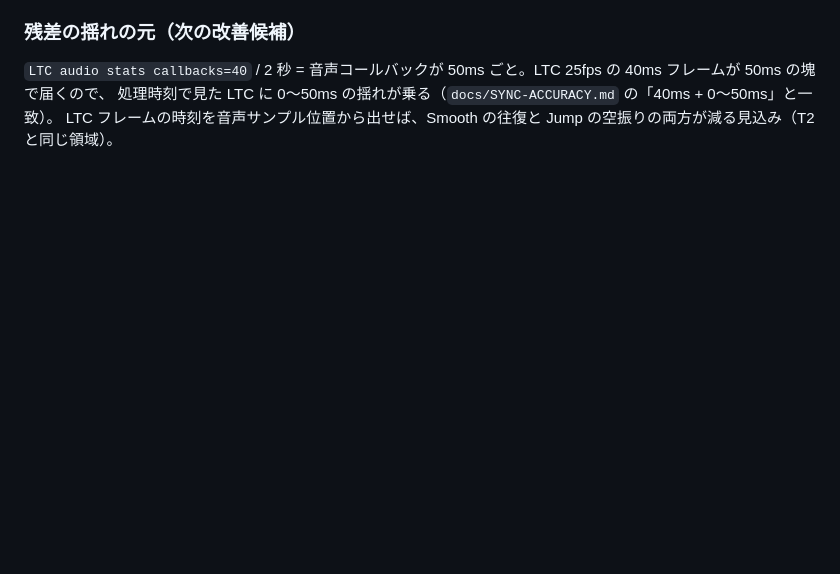
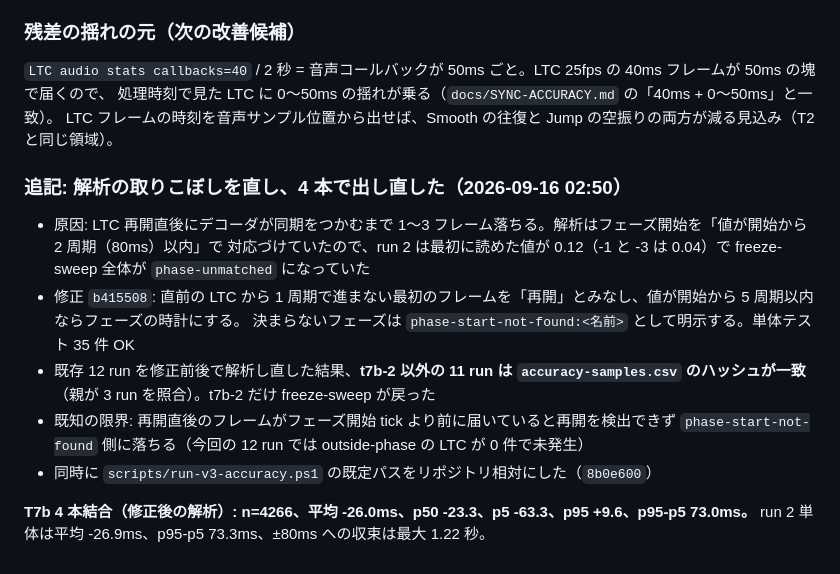
Before and after one commit to faio1230/timecode-sync-player, a Markdown page: docs/GSTREAMER-GPU-VALIDATION-PLAN-2026-09-12.md, the part around the change. Rendered like a GitHub page; blank space fills up the shorter version.

Commit message:
docs: 解析の取りこぼしの修正と、T7b を 4 本で出し直した結果（平均 -26.0ms、p95-p5 73.0ms）
Co-Authored-By: Claude Opus 5 (1M context) <noreply@anthropic.com>
Claude-Session: https://claude.ai/code/session_01EyrEHyaqxLfUZNpMeBmUR6

```diff
--- a/docs/GSTREAMER-GPU-VALIDATION-PLAN-2026-09-12.md
+++ b/docs/GSTREAMER-GPU-VALIDATION-PLAN-2026-09-12.md
@@ -2298,3 +2298,16 @@ T5 の設計の問題で、T7 の修正で全クリップに効くようにな
 `LTC audio stats callbacks=40` / 2 秒 = 音声コールバックが 50ms ごと。LTC 25fps の 40ms フレームが 50ms の塊で届くので、
 処理時刻で見た LTC に 0〜50ms の揺れが乗る（`docs/SYNC-ACCURACY.md` の「40ms + 0〜50ms」と一致）。
 LTC フレームの時刻を音声サンプル位置から出せば、Smooth の往復と Jump の空振りの両方が減る見込み（T2 と同じ領域）。
+
+### 追記: 解析の取りこぼしを直し、4 本で出し直した（2026-09-16 02:50）
+
+- 原因: LTC 再開直後にデコーダが同期をつかむまで 1〜3 フレーム落ちる。解析はフェーズ開始を「値が開始から 2 周期（80ms）以内」で
+  対応づけていたので、run 2 は最初に読めた値が 0.12（-1 と -3 は 0.04）で freeze-sweep 全体が `phase-unmatched` になっていた
+- 修正 `b415508`: 直前の LTC から 1 周期で進まない最初のフレームを「再開」とみなし、値が開始から 5 周期以内ならフェーズの時計にする。
+  決まらないフェーズは `phase-start-not-found:<名前>` として明示する。単体テスト 35 件 OK
+- 既存 12 run を修正前後で解析し直した結果、**t7b-2 以外の 11 run は `accuracy-samples.csv` のハッシュが一致**（親が 3 run を照合）。t7b-2 だけ freeze-sweep が戻った
+- 既知の限界: 再開直後のフレームがフェーズ開始 tick より前に届いていると再開を検出できず `phase-start-not-found` 側に落ちる（今回の 12 run では outside-phase の LTC が 0 件で未発生）
+- 同時に `scripts/run-v3-accuracy.ps1` の既定パスをリポジトリ相対にした（`8b0e600`）
+
+**T7b 4 本結合（修正後の解析）: n=4266、平均 -26.0ms、p50 -23.3、p5 -63.3、p95 +9.6、p95-p5 73.0ms。**
+run 2 単体は平均 -26.9ms、p95-p5 73.3ms、±80ms への収束は最大 1.22 秒。
```
